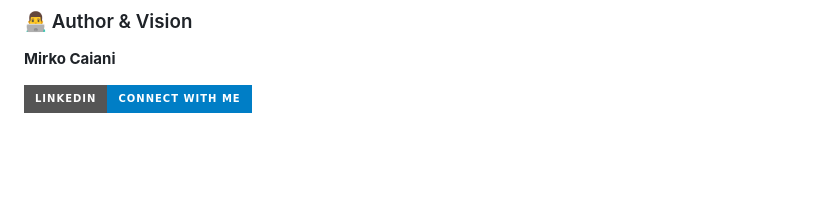
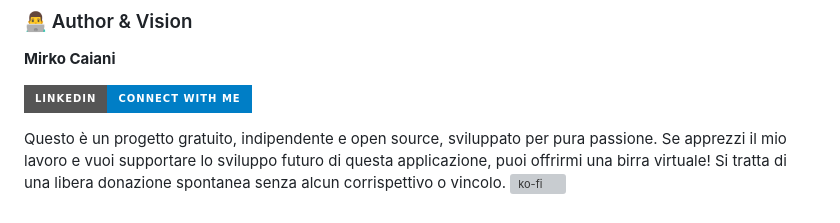
Before and after one commit to race612/Beer-Tasting-Club, a Markdown page: README.md, the part around the change. Rendered like a GitHub page; badges without logos; blank space fills up the shorter version; grey boxes are pictures that could not be loaded.

Commit message:
Add support and donation information to README
Added a section for project support and donations.

```diff
--- a/README.md
+++ b/README.md
@@ -87,3 +87,8 @@ Il mio ruolo in questo progetto è stato quello di:
 **Mirko Caiani**
 
 [![LinkedIn](https://img.shields.io/badge/LinkedIn-Connect_with_Me-blue?style=for-the-badge&logo=linkedin)](https://www.linkedin.com/in/mirko-caiani/)
+
+Questo è un progetto gratuito, indipendente e open source, sviluppato per pura passione.
+Se apprezzi il mio lavoro e vuoi supportare lo sviluppo futuro di questa applicazione, puoi offrirmi una birra virtuale!
+Si tratta di una libera donazione spontanea senza alcun corrispettivo o vincolo.
+[![ko-fi](https://ko-fi.com/img/githubbutton_sm.svg)](https://ko-fi.com/U7U81UV8JZ)
```
